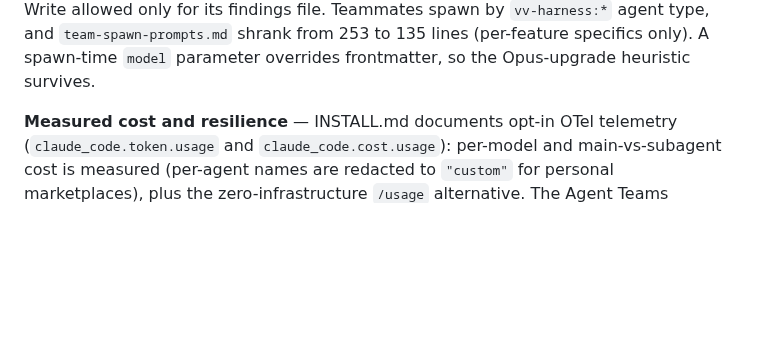
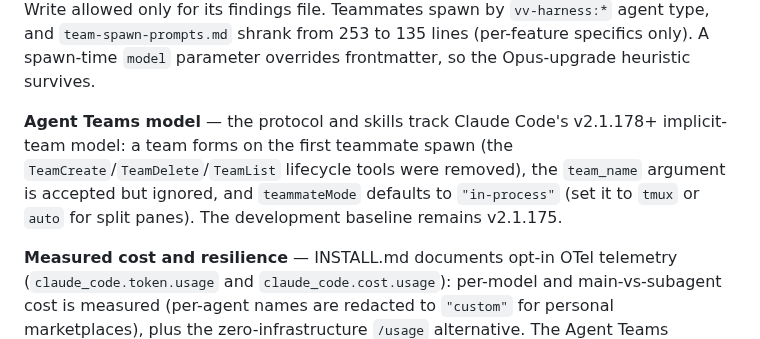
Before and after one commit to oeftimie/vv-claude-harness, a Markdown page: CHANGELOG.md, the part around one of its changes. Drawn GitHub-style; blank space fills up the shorter version.

Commit message:
docs: finalize v4.0.0 changelog for release

```diff
--- a/CHANGELOG.md
+++ b/CHANGELOG.md
@@ -16,6 +16,8 @@ Version history for the VV Claude Code Harness. The current version lives in `.c
 - `hooks/statusline.sh` renders live "⬡ N/M passing" feature progress. Wired per-project by `/harness-init` because plugins cannot set `statusLine`; `/harness-init` also writes the Agent Teams env flag and a permissions allowlist into project settings and gitignores `SESSION_INCOMPLETE`. The per-project PostCompact hook is gone — the SessionStart `compact` source covers post-compaction recovery, making it redundant.
 
 **Declarative agents** — `agents/feature-implementer.md`, `layer-implementer.md`, `researcher.md`, and `reviewer.md` carry model, effort, and tool posture in frontmatter. The reviewer runs Opus at high effort and cannot edit files by construction (no Edit/Write tools; Bash restricted to test runs by instruction); the researcher is retrieval-only, with Write allowed only for its findings file. Teammates spawn by `vv-harness:*` agent type, and `team-spawn-prompts.md` shrank from 253 to 135 lines (per-feature specifics only). A spawn-time `model` parameter overrides frontmatter, so the Opus-upgrade heuristic survives.
+
+**Agent Teams model** — the protocol and skills track Claude Code's v2.1.178+ implicit-team model: a team forms on the first teammate spawn (the `TeamCreate`/`TeamDelete`/`TeamList` lifecycle tools were removed), the `team_name` argument is accepted but ignored, and `teammateMode` defaults to `"in-process"` (set it to `tmux` or `auto` for split panes). The development baseline remains v2.1.175.
 
 **Measured cost and resilience** — INSTALL.md documents opt-in OTel telemetry (`claude_code.token.usage` and `claude_code.cost.usage`): per-model and main-vs-subagent cost is measured (per-agent names are redacted to `"custom"` for personal marketplaces), plus the zero-infrastructure `/usage` alternative. The Agent Teams protocol replaces the ~30-minute cost rule of thumb with a measured break-even, and reframes worktree isolation honestly: platform-documented for subagents, unverified for teammates. `/harness-continue` gains a supported, non-experimental fallback — worktree-isolated subagents using the same agent types — for when Agent Teams is unavailable. Compatibility is documented against Claude Code v2.1.175.
 
```
Also changed, not shown: other parts of CHANGELOG.md (+1 -1 lines).
